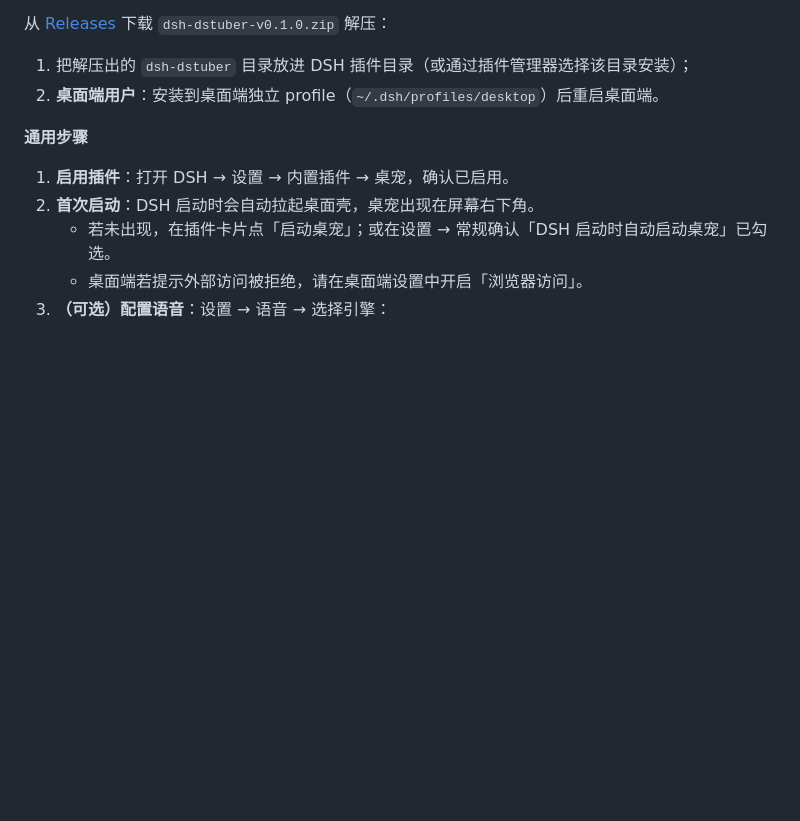
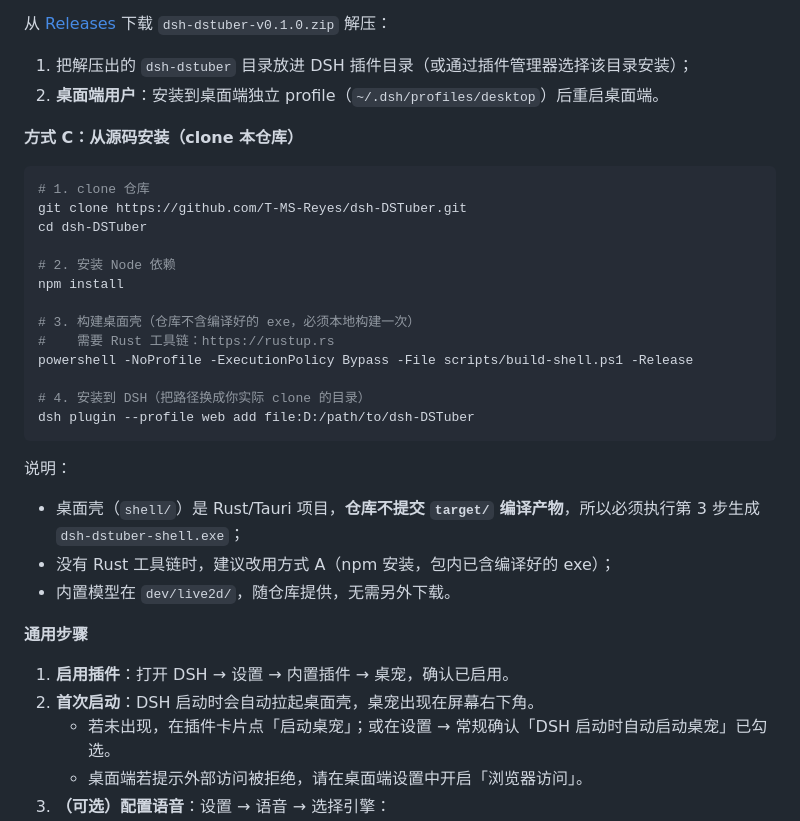
Before and after one commit to T-MS-Reyes/dsh-DSTuber, a Markdown page: README.md, the part around the change. Drawn GitHub-style; blank space fills up the shorter version.

Commit message:
docs: add build-from-source installation path

````diff
--- a/README.md
+++ b/README.md
@@ -42,6 +42,29 @@ dsh plugin --profile web add dsh-dstuber
 
 1. 把解压出的 `dsh-dstuber` 目录放进 DSH 插件目录（或通过插件管理器选择该目录安装）；
 2. **桌面端用户**：安装到桌面端独立 profile（`~/.dsh/profiles/desktop`）后重启桌面端。
+
+**方式 C：从源码安装（clone 本仓库）**
+
+```powershell
+# 1. clone 仓库
+git clone https://github.com/T-MS-Reyes/dsh-DSTuber.git
+cd dsh-DSTuber
+
+# 2. 安装 Node 依赖
+npm install
+
+# 3. 构建桌面壳（仓库不含编译好的 exe，必须本地构建一次）
+#    需要 Rust 工具链：https://rustup.rs
+powershell -NoProfile -ExecutionPolicy Bypass -File scripts/build-shell.ps1 -Release
+
+# 4. 安装到 DSH（把路径换成你实际 clone 的目录）
+dsh plugin --profile web add file:D:/path/to/dsh-DSTuber
+```
+
+说明：
+- 桌面壳（`shell/`）是 Rust/Tauri 项目，**仓库不提交 `target/` 编译产物**，所以必须执行第 3 步生成 `dsh-dstuber-shell.exe`；
+- 没有 Rust 工具链时，建议改用方式 A（npm 安装，包内已含编译好的 exe）；
+- 内置模型在 `dev/live2d/`，随仓库提供，无需另外下载。
 
 **通用步骤**
 
````
